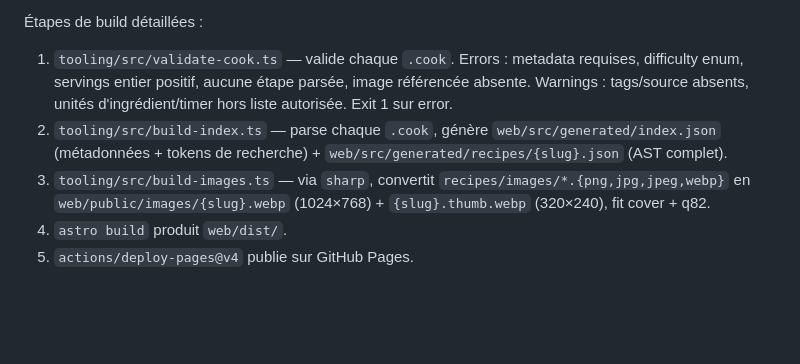
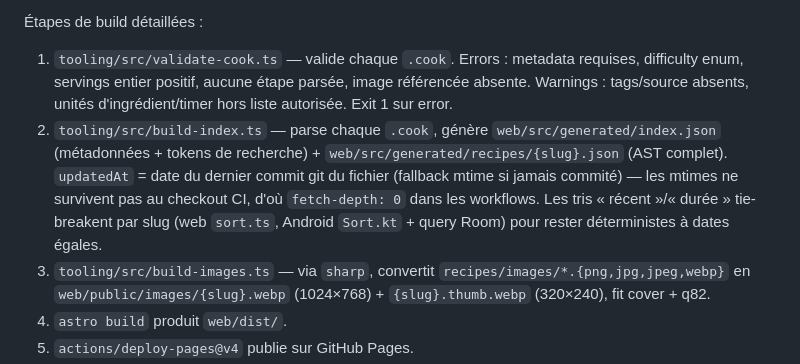
Before and after one commit to vferries/cuisine, a Markdown page: AGENTS.md, the part around the change. Rendered like a GitHub page; blank space fills up the shorter version.

Commit message:
docs: updatedAt basé git + tri déterministe

```diff
--- a/AGENTS.md
+++ b/AGENTS.md
@@ -26,7 +26,7 @@ Deux workflows GitHub Actions dans `.github/workflows/` :
 Étapes de build détaillées :
 
 1. `tooling/src/validate-cook.ts` — valide chaque `.cook`. Errors : metadata requises, difficulty enum, servings entier positif, aucune étape parsée, image référencée absente. Warnings : tags/source absents, unités d'ingrédient/timer hors liste autorisée. Exit 1 sur error.
-2. `tooling/src/build-index.ts` — parse chaque `.cook`, génère `web/src/generated/index.json` (métadonnées + tokens de recherche) + `web/src/generated/recipes/{slug}.json` (AST complet).
+2. `tooling/src/build-index.ts` — parse chaque `.cook`, génère `web/src/generated/index.json` (métadonnées + tokens de recherche) + `web/src/generated/recipes/{slug}.json` (AST complet). `updatedAt` = date du dernier commit git du fichier (fallback mtime si jamais commité) — les mtimes ne survivent pas au checkout CI, d'où `fetch-depth: 0` dans les workflows. Les tris « récent »/« durée » tie-breakent par slug (web `sort.ts`, Android `Sort.kt` + query Room) pour rester déterministes à dates égales.
 3. `tooling/src/build-images.ts` — via `sharp`, convertit `recipes/images/*.{png,jpg,jpeg,webp}` en `web/public/images/{slug}.webp` (1024×768) + `{slug}.thumb.webp` (320×240), fit cover + q82.
 4. `astro build` produit `web/dist/`.
 5. `actions/deploy-pages@v4` publie sur GitHub Pages.
```
